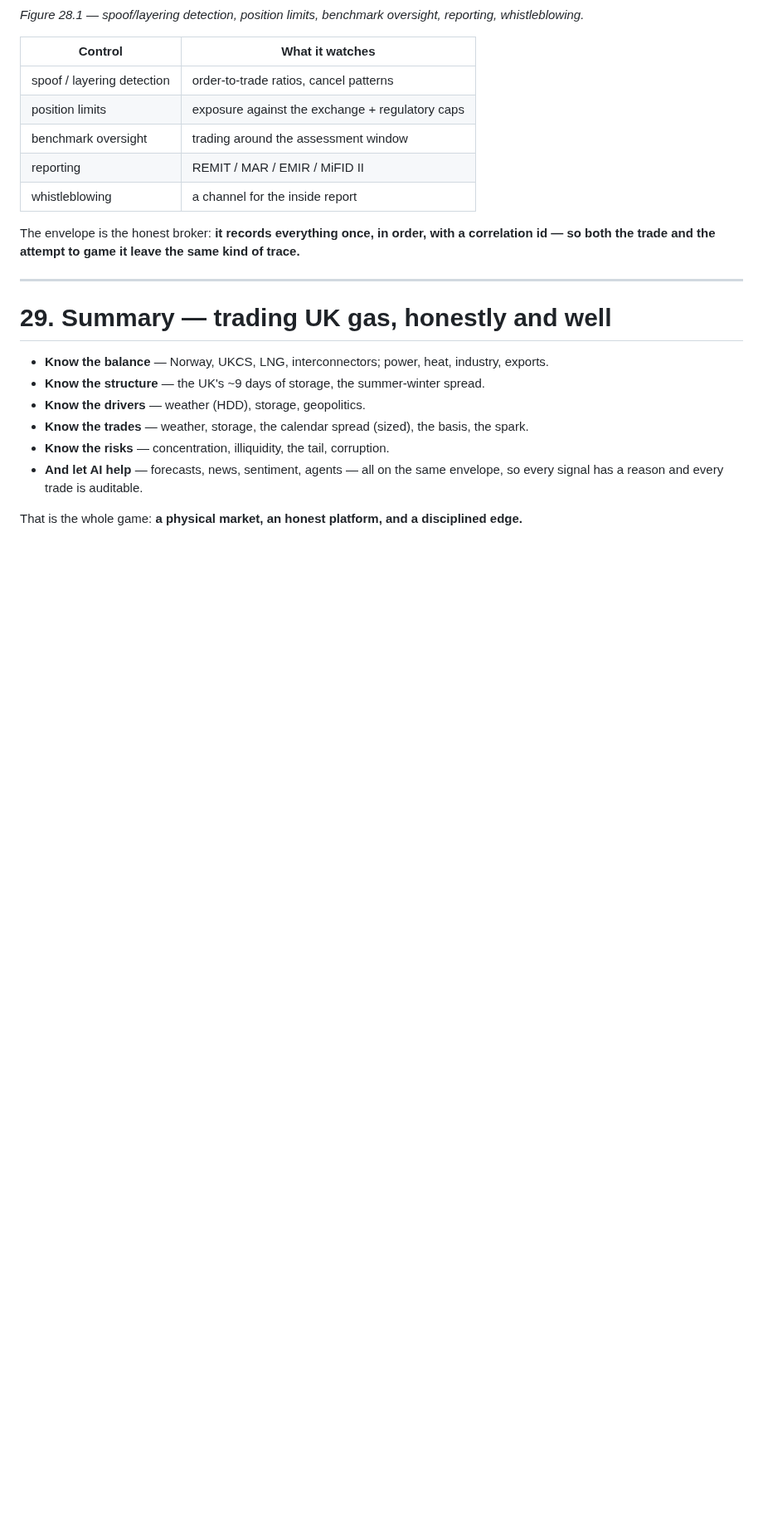
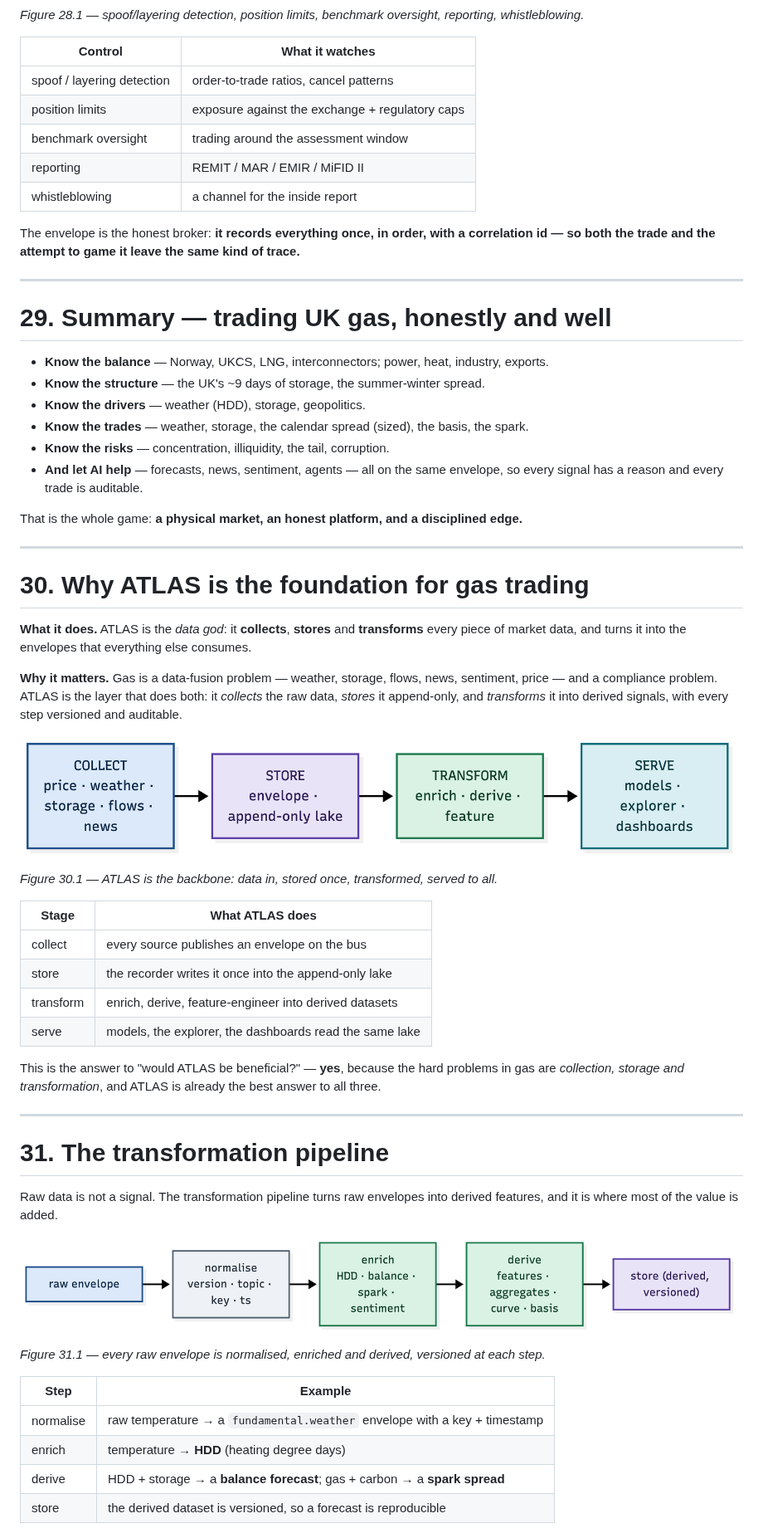
Before and after one commit to intametrix/CryptAlyst, a Markdown page: docs/uk-gas/UK-GAS.md, the part around one of its changes. Shown at 83% size. Drawn GitHub-style; pictures changed too: docs/uk-gas/d1-data-backbone.png (added), docs/uk-gas/d2-transform-pipeline.png (added); blank space fills up the shorter version.

Commit message:
Add ATLAS-as-foundation section: collect/store/transform data god, transformation pipeline, gas transforms, benefits

```diff
--- a/docs/uk-gas/UK-GAS.md
+++ b/docs/uk-gas/UK-GAS.md
@@ -662,3 +662,48 @@ id — so both the trade and the attempt to game it leave the same kind of trace
   every signal has a reason and every trade is auditable.
 
 That is the whole game: **a physical market, an honest platform, and a disciplined edge.**
+
+---
+
+# 30. Why ATLAS is the foundation for gas trading
+
+**What it does.** ATLAS is the *data god*: it **collects**, **stores** and **transforms** every
+piece of market data, and turns it into the envelopes that everything else consumes.
+
+**Why it matters.** Gas is a data-fusion problem — weather, storage, flows, news, sentiment,
+price — and a compliance problem. ATLAS is the layer that does both: it *collects* the raw
+data, *stores* it append-only, and *transforms* it into derived signals, with every step
+versioned and auditable.
+
+![Figure 30.1 — ATLAS: collect, store, transform, serve](d1-data-backbone.png)
+
+*Figure 30.1 — ATLAS is the backbone: data in, stored once, transformed, served to all.*
+
+| Stage | What ATLAS does |
+|---|---|
+| collect | every source publishes an envelope on the bus |
+| store | the recorder writes it once into the append-only lake |
+| transform | enrich, derive, feature-engineer into derived datasets |
+| serve | models, the explorer, the dashboards read the same lake |
+
+This is the answer to "would ATLAS be beneficial?" — **yes**, because the hard problems in gas
+are *collection, storage and transformation*, and ATLAS is already the best answer to all three.
+
+---
+
+# 31. The transformation pipeline
+
+Raw data is not a signal. The transformation pipeline turns raw envelopes into derived
+features, and it is where most of the value is added.
+
+![Figure 31.1 — raw → normalise → enrich → derive → store](d2-transform-pipeline.png)
+
+*Figure 31.1 — every raw envelope is normalised, enriched and derived, versioned at each step.*
+
+| Step | Example |
+|---|---|
+| normalise | raw temperature → a `fundamental.weather` envelope with a key + timestamp |
+| enrich | temperature → **HDD** (heating degree days) |
+| derive | HDD + storage → a **balance forecast**; gas + carbon → a **spark spread** |
+| store | the derived dataset is versioned, so a forecast is reproducible |
+
```
Also changed, not shown: other parts of docs/uk-gas/UK-GAS.md (+47 -0 lines), docs/uk-gas/d3-gas-transforms.png (added), docs/uk-gas/d4-benefits.png (added), 6 other files.
